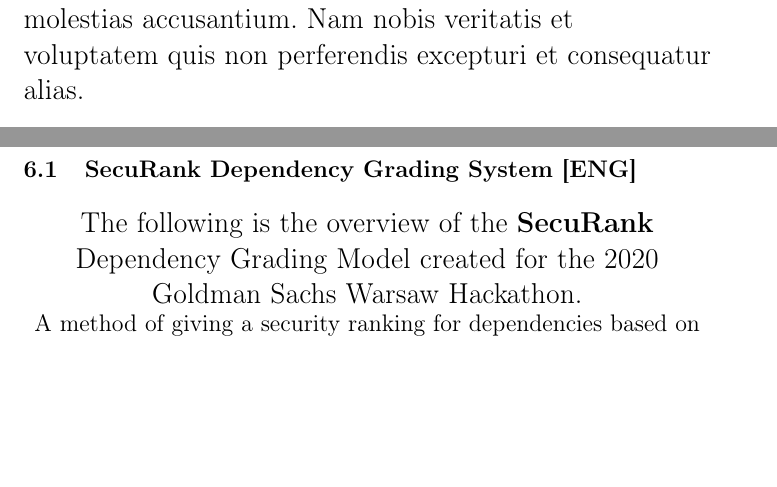
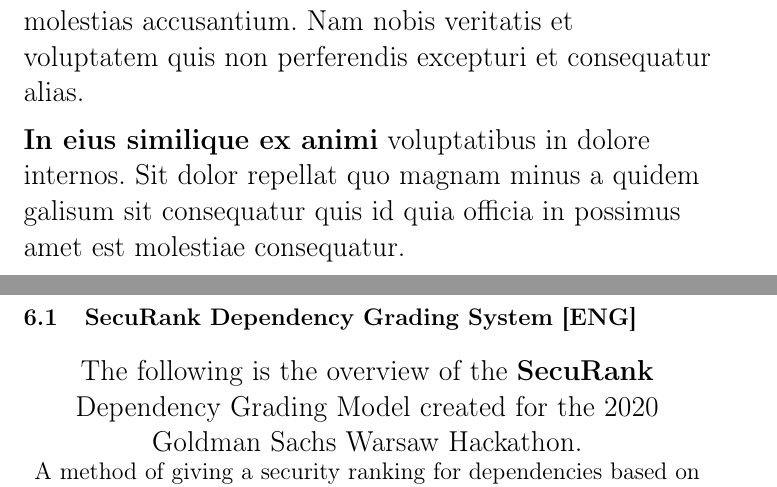
Before and after one commit to AGH-Narzedzia-Informatyczne-2023-2024/hot_water_bottle-latex, a LaTeX document (hot water bottle.tex, which reads chapters/Maksim_Dziatkou.tex): two parts of pages 12 and 13 of 15, joined at a grey line, cut so that both start at the same text, the shorter picture padded with empty space. Compiled offline with pdfLaTeX.

Commit message:
Add paragraph
Add paragraph in chapters\Maksim_Dziatkou.tex

```diff
--- a/chapters/Maksim_Dziatkou.tex
+++ b/chapters/Maksim_Dziatkou.tex
@@ -39,4 +39,6 @@
 \par \textbf{Non voluptatem amet} ab dolorem quam aut rerum tenetur non explicabo autem hic tenetur laudantium ut expedita nisi et fugit soluta. Eum laudantium consectetur qui consequuntur excepturi aut temporibus magnam ex temporibus enim ut delectus obcaecati sit dolorem commodi.
 \vspace{0.2cm}
 \par \textbf{Quo ipsam molestiae eos esse} illum non modi veritatis ea dolorum repudiandae ea nemo earum. Hic fugit iste et eveniet ducimus est placeat sunt. Et odio doloribus sit laboriosam nulla est illo sint et dolor cupiditate et ipsum minus ab dolorem voluptatem aut molestias accusantium. Nam nobis veritatis et voluptatem quis non perferendis excepturi et consequatur alias.
+\vspace{0.2cm}
+\par \textbf{In eius similique ex animi} voluptatibus in dolore internos. Sit dolor repellat quo magnam minus a quidem galisum sit consequatur quis id quia officia in possimus amet est molestiae consequatur.
 \end{flushleft}
```
Also changed, not shown: 6 other files.
